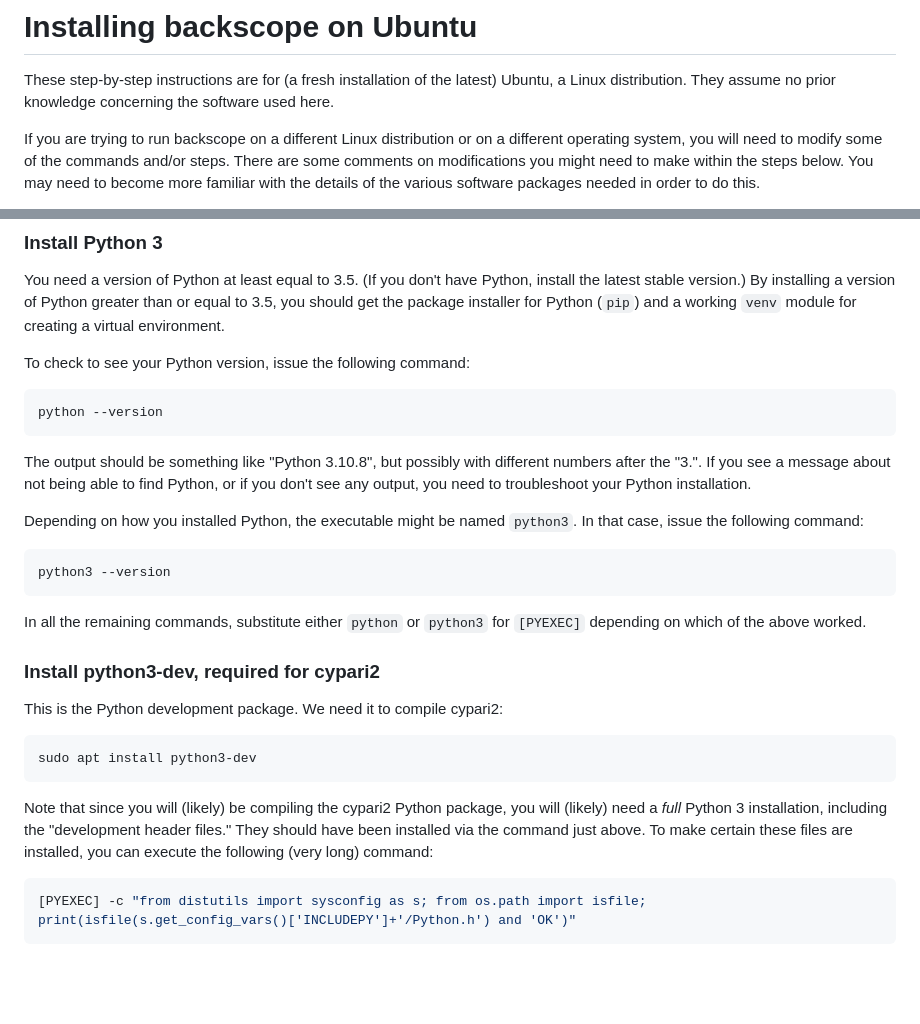
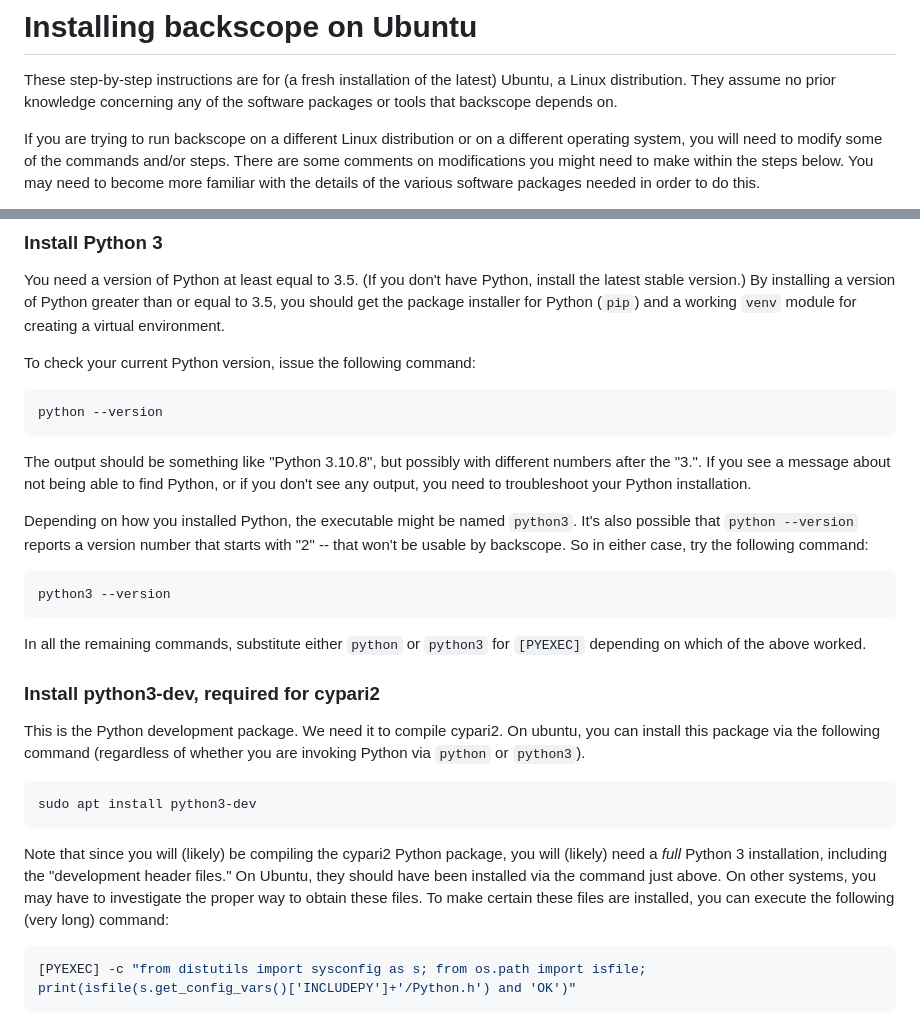
Before and after one commit to numberscope/backscope, a Markdown page: doc/install-ubuntu.md, 2 parts joined by grey strips. Rendered like a GitHub page; blank space fills up the shorter version.

````diff
--- a/doc/install-ubuntu.md
+++ b/doc/install-ubuntu.md
@@ -2,7 +2,7 @@
 
 These step-by-step instructions are for (a fresh installation of the latest)
 Ubuntu, a Linux distribution. They assume no prior knowledge concerning
-the software used here.
+any of the software packages or tools that backscope depends on.
 
 If you are trying to run backscope on a different Linux distribution or on a
 different operating system, you will need to modify some of the commands and/or
@@ -118,7 +118,7 @@ Python greater than or equal to 3.5, you should get the package
 installer for Python (`pip`) and a working `venv` module for creating a
 virtual environment.
 
-To check to see your Python version, issue the following command:
+To check your current Python version, issue the following command:
 
 ```shell
 python --version
@@ -129,8 +129,10 @@ different numbers after the "3.". If you see a message about
 not being able to find Python, or if you don't see any output, you need to
 troubleshoot your Python installation.
 
-Depending on how you installed Python, the executable might be named `python3`.
-In that case, issue the following command:
+Depending on how you installed Python, the executable might be named
+`python3`. It's also possible that `python --version` reports a version
+number that starts with "2" -- that won't be usable by backscope. So in
+either case, try the following command:
 
 ```shell
 python3 --version
@@ -142,16 +144,19 @@ In all the remaining commands, substitute either `python` or `python3` for
 
 ### Install python3-dev, required for cypari2
 
-This is the Python development package. We need it to compile cypari2:
+This is the Python development package. We need it to compile cypari2.
+On ubuntu, you can install this package via the following command
+(regardless of whether you are invoking Python via `python` or `python3`).
 
 ```
 sudo apt install python3-dev
 ```
 
-Note that since you will (likely) be compiling the cypari2 Python
-package, you will (likely) need a _full_ Python 3 installation, including
-the "development header files." They should have been installed via the
-command just above. To make certain these files are installed,
+Note that since you will (likely) be compiling the cypari2 Python package,
+you will (likely) need a _full_ Python 3 installation, including the
+"development header files." On Ubuntu, they should have been installed via
+the command just above. On other systems, you may have to investigate the
+proper way to obtain these files. To make certain these files are installed,
 you can execute the following (very long) command:
 
 ```shell
````
Also changed, not shown: other parts of doc/install-ubuntu.md (+2 -2 lines), doc/install-postgres.md (+16 -6 lines), 1 other file.
